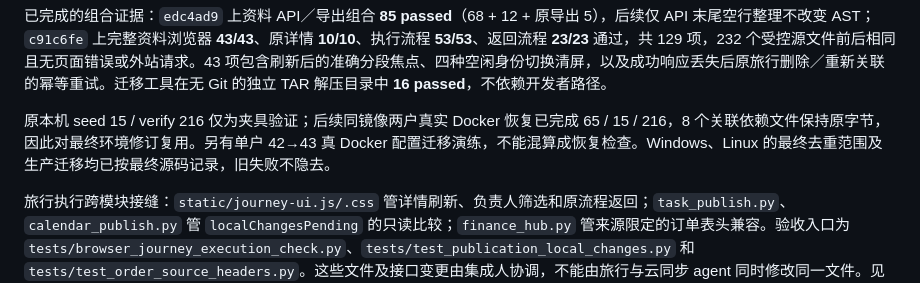
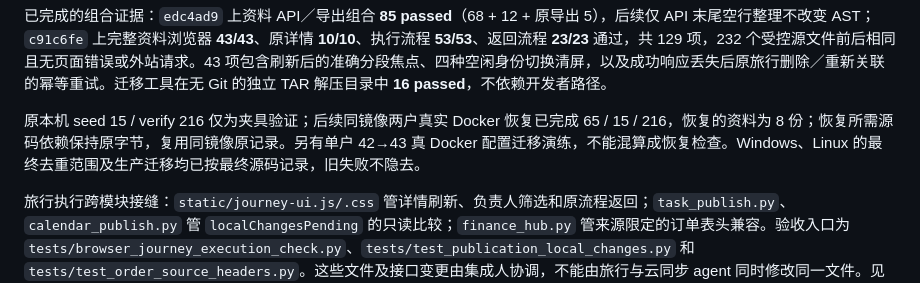
Before and after one commit to caesarvan/family-dashboard, a Markdown page: docs/HANDOFF.md, the part around the change. GitHub-like rendering.

```diff
--- a/docs/HANDOFF.md
+++ b/docs/HANDOFF.md
@@ -50,7 +50,7 @@
 
 已完成的组合证据：`edc4ad9` 上资料 API／导出组合 **85 passed**（68 + 12 + 原导出 5），后续仅 API 末尾空行整理不改变 AST；`c91c6fe` 上完整资料浏览器 **43/43**、原详情 **10/10**、执行流程 **53/53**、返回流程 **23/23** 通过，共 129 项，232 个受控源文件前后相同且无页面错误或外站请求。43 项包含刷新后的准确分段焦点、四种空闲身份切换清屏，以及成功响应丢失后原旅行删除／重新关联的幂等重试。迁移工具在无 Git 的独立 TAR 解压目录中 **16 passed**，不依赖开发者路径。
 
-原本机 seed 15 / verify 216 仅为夹具验证；后续同镜像两户真实 Docker 恢复已完成 65 / 15 / 216，8 个关联依赖文件保持原字节，因此对最终环境修订复用。另有单户 42→43 真 Docker 配置迁移演练，不能混算成恢复检查。Windows、Linux 的最终去重范围及生产迁移均已按最终源码记录，旧失败不隐去。
+原本机 seed 15 / verify 216 仅为夹具验证；后续同镜像两户真实 Docker 恢复已完成 65 / 15 / 216，恢复的资料为 8 份；恢复所需源码依赖保持原字节，复用同镜像原记录。另有单户 42→43 真 Docker 配置迁移演练，不能混算成恢复检查。Windows、Linux 的最终去重范围及生产迁移均已按最终源码记录，旧失败不隐去。
 
 旅行执行跨模块接缝：`static/journey-ui.js/.css` 管详情刷新、负责人筛选和原流程返回；`task_publish.py`、`calendar_publish.py` 管 `localChangesPending` 的只读比较；`finance_hub.py` 管来源限定的订单表头兼容。验收入口为 `tests/browser_journey_execution_check.py`、`tests/test_publication_local_changes.py` 和 `tests/test_order_source_headers.py`。这些文件及接口变更由集成人协调，不能由旅行与云同步 agent 同时修改同一文件。见 [旅行执行契约](JOURNEY-EXECUTION.md)。
 
```
Also changed, not shown: docs/RECOVERY-REHEARSAL.md (+1 -1 lines), docs/VALIDATION.md (+2 -2 lines).
